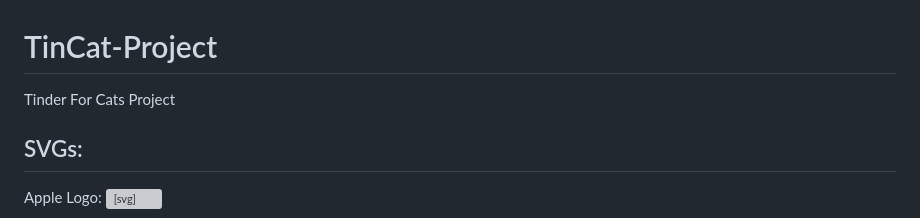
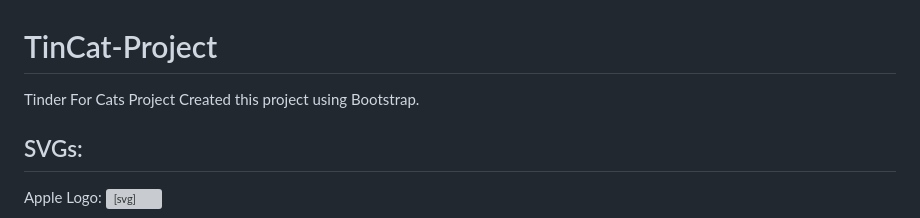
Before and after one commit to MohammeddAzhar/TinCat-Project, a Markdown page: README.md, the part around the change. Drawn GitHub-style; grey boxes are pictures that could not be loaded.

```diff
--- a/README.md
+++ b/README.md
@@ -1,5 +1,6 @@
 # TinCat-Project
 Tinder For Cats Project
+Created this project using Bootstrap.
 
 ## SVGs:
 
```
